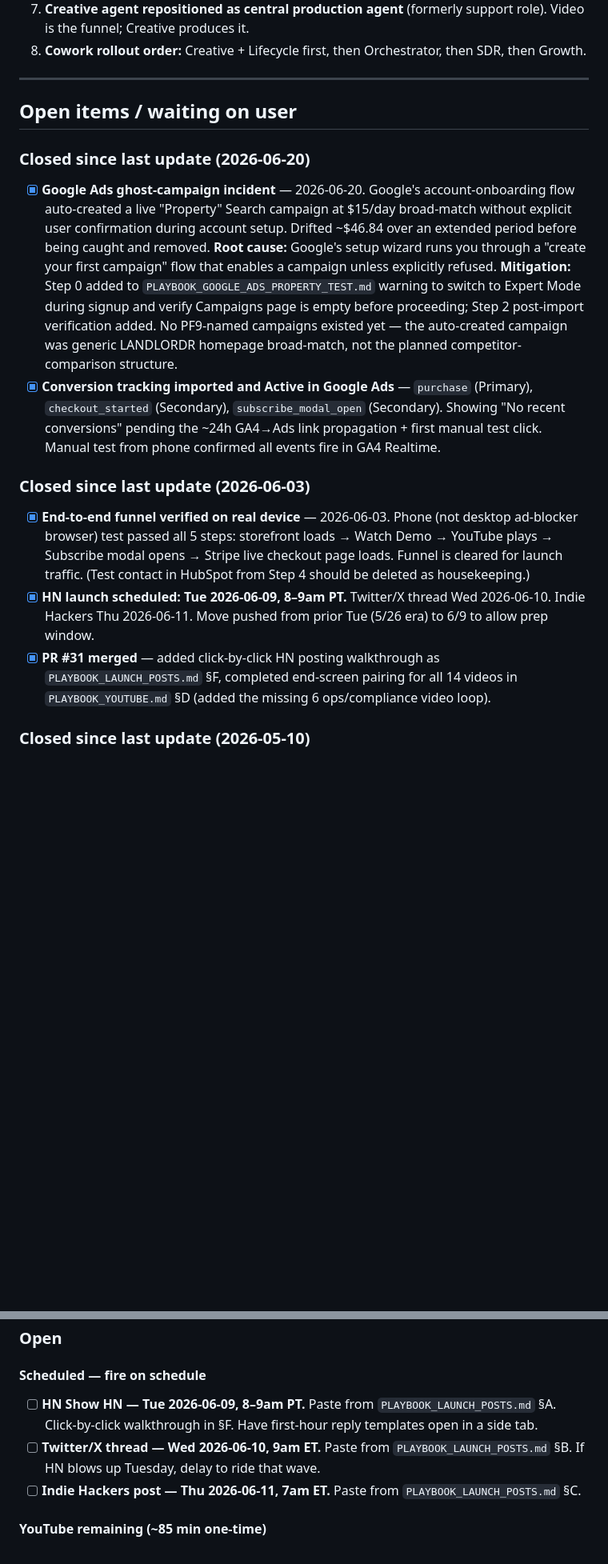
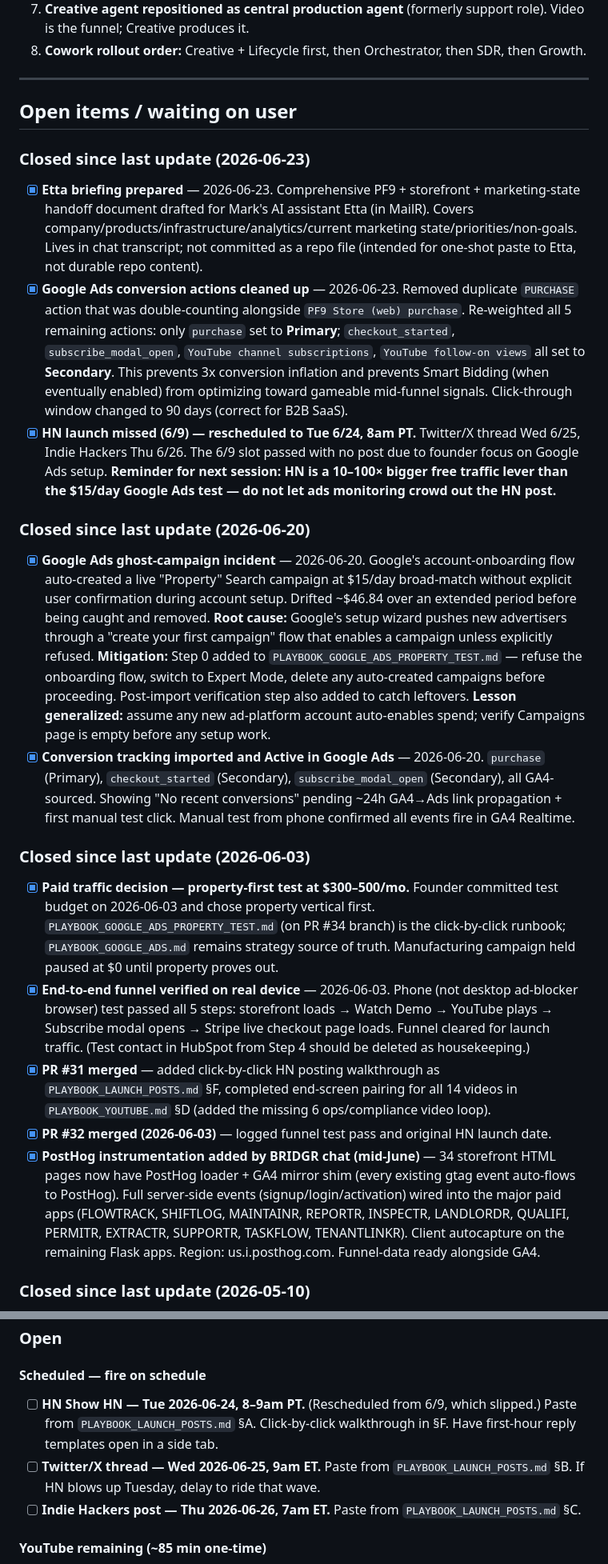
Before and after one commit to Xfree1433/pf9-store, a Markdown page: memory.md, 2 parts joined by grey strips. Shown at 80% size. Drawn GitHub-style; blank space fills up the shorter version.

Commit message:
Update memory.md through 2026-06-23 — ads incident, conversion cleanup, HN reschedule (#35)
- Log 2026-06-23: duplicate PURCHASE conversion removed; all 5 actions
  re-weighted (only purchase Primary); Etta briefing prepared
- Log 2026-06-20: ghost-campaign incident (~$47 onboarding auto-spend),
  conversion tracking go-live, runbook Step 0 mitigation on PR #34
- Log 2026-06-03 backlog: property-first paid decision, PR #32 merge,
  PostHog instrumentation by BRIDGR chat
- Reschedule HN/Twitter/IH to 6/24-26 (6/9 slot missed)
- Replace "When budget exists" with property-first test status

https://claude.ai/code/session_01PDCcag8KXiq7YURGhjqPrn

Co-authored-by: Claude <noreply@anthropic.com>

```diff
--- a/memory.md
+++ b/memory.md
@@ -105,14 +105,21 @@
 
 ## Open items / waiting on user
 
+### Closed since last update (2026-06-23)
+- [x] **Etta briefing prepared** — 2026-06-23. Comprehensive PF9 + storefront + marketing-state handoff document drafted for Mark's AI assistant Etta (in MailR). Covers company/products/infrastructure/analytics/current marketing state/priorities/non-goals. Lives in chat transcript; not committed as a repo file (intended for one-shot paste to Etta, not durable repo content).
+- [x] **Google Ads conversion actions cleaned up** — 2026-06-23. Removed duplicate `PURCHASE` action that was double-counting alongside `PF9 Store (web) purchase`. Re-weighted all 5 remaining actions: only `purchase` set to **Primary**; `checkout_started`, `subscribe_modal_open`, `YouTube channel subscriptions`, `YouTube follow-on views` all set to **Secondary**. This prevents 3x conversion inflation and prevents Smart Bidding (when eventually enabled) from optimizing toward gameable mid-funnel signals. Click-through window changed to 90 days (correct for B2B SaaS).
+- [x] **HN launch missed (6/9) — rescheduled to Tue 6/24, 8am PT.** Twitter/X thread Wed 6/25, Indie Hackers Thu 6/26. The 6/9 slot passed with no post due to founder focus on Google Ads setup. **Reminder for next session: HN is a 10–100× bigger free traffic lever than the $15/day Google Ads test — do not let ads monitoring crowd out the HN post.**
+
 ### Closed since last update (2026-06-20)
-- [x] **Google Ads ghost-campaign incident** — 2026-06-20. Google's account-onboarding flow auto-created a live "Property" Search campaign at $15/day broad-match without explicit user confirmation during account setup. Drifted ~$46.84 over an extended period before being caught and removed. **Root cause:** Google's setup wizard runs you through a "create your first campaign" flow that enables a campaign unless explicitly refused. **Mitigation:** Step 0 added to `PLAYBOOK_GOOGLE_ADS_PROPERTY_TEST.md` warning to switch to Expert Mode during signup and verify Campaigns page is empty before proceeding; Step 2 post-import verification added. No PF9-named campaigns existed yet — the auto-created campaign was generic LANDLORDR homepage broad-match, not the planned competitor-comparison structure.
-- [x] **Conversion tracking imported and Active in Google Ads** — `purchase` (Primary), `checkout_started` (Secondary), `subscribe_modal_open` (Secondary). Showing "No recent conversions" pending the ~24h GA4→Ads link propagation + first manual test click. Manual test from phone confirmed all events fire in GA4 Realtime.
+- [x] **Google Ads ghost-campaign incident** — 2026-06-20. Google's account-onboarding flow auto-created a live "Property" Search campaign at $15/day broad-match without explicit user confirmation during account setup. Drifted ~$46.84 over an extended period before being caught and removed. **Root cause:** Google's setup wizard pushes new advertisers through a "create your first campaign" flow that enables a campaign unless explicitly refused. **Mitigation:** Step 0 added to `PLAYBOOK_GOOGLE_ADS_PROPERTY_TEST.md` — refuse the onboarding flow, switch to Expert Mode, delete any auto-created campaigns before proceeding. Post-import verification step also added to catch leftovers. **Lesson generalized:** assume any new ad-platform account auto-enables spend; verify Campaigns page is empty before any setup work.
+- [x] **Conversion tracking imported and Active in Google Ads** — 2026-06-20. `purchase` (Primary), `checkout_started` (Secondary), `subscribe_modal_open` (Secondary), all GA4-sourced. Showing "No recent conversions" pending ~24h GA4→Ads link propagation + first manual test click. Manual test from phone confirmed all events fire in GA4 Realtime.
 
 ### Closed since last update (2026-06-03)
-- [x] **End-to-end funnel verified on real device** — 2026-06-03. Phone (not desktop ad-blocker browser) test passed all 5 steps: storefront loads → Watch Demo → YouTube plays → Subscribe modal opens → Stripe live checkout page loads. Funnel is cleared for launch traffic. (Test contact in HubSpot from Step 4 should be deleted as housekeeping.)
-- [x] **HN launch scheduled: Tue 2026-06-09, 8–9am PT.** Twitter/X thread Wed 2026-06-10. Indie Hackers Thu 2026-06-11. Move pushed from prior Tue (5/26 era) to 6/9 to allow prep window.
+- [x] **Paid traffic decision — property-first test at $300–500/mo.** Founder committed test budget on 2026-06-03 and chose property vertical first. `PLAYBOOK_GOOGLE_ADS_PROPERTY_TEST.md` (on PR #34 branch) is the click-by-click runbook; `PLAYBOOK_GOOGLE_ADS.md` remains strategy source of truth. Manufacturing campaign held paused at $0 until property proves out.
+- [x] **End-to-end funnel verified on real device** — 2026-06-03. Phone (not desktop ad-blocker browser) test passed all 5 steps: storefront loads → Watch Demo → YouTube plays → Subscribe modal opens → Stripe live checkout page loads. Funnel cleared for launch traffic. (Test contact in HubSpot from Step 4 should be deleted as housekeeping.)
 - [x] **PR #31 merged** — added click-by-click HN posting walkthrough as `PLAYBOOK_LAUNCH_POSTS.md` §F, completed end-screen pairing for all 14 videos in `PLAYBOOK_YOUTUBE.md` §D (added the missing 6 ops/compliance video loop).
+- [x] **PR #32 merged (2026-06-03)** — logged funnel test pass and original HN launch date.
+- [x] **PostHog instrumentation added by BRIDGR chat (mid-June)** — 34 storefront HTML pages now have PostHog loader + GA4 mirror shim (every existing gtag event auto-flows to PostHog). Full server-side events (signup/login/activation) wired into the major paid apps (FLOWTRACK, SHIFTLOG, MAINTAINR, REPORTR, INSPECTR, LANDLORDR, QUALIFI, PERMITR, EXTRACTR, SUPPORTR, TASKFLOW, TENANTLINKR). Client autocapture on the remaining Flask apps. Region: us.i.posthog.com. Funnel-data ready alongside GA4.
 
 ### Closed since last update (2026-05-10)
 - [x] **PRs #13–#26 all merged** — comparison pages, video URL wiring, T2 ship, HubSpot integration, email capture modal, glossary, lead magnets, YouTube/Directories/HARO/Quora/Affiliate/Launch-posts playbooks, Google Ads CSV bundle. memory.md kept in sync throughout.
@@ -131,9 +138,9 @@
 ### Open
 
 #### Scheduled — fire on schedule
-- [ ] **HN Show HN — Tue 2026-06-09, 8–9am PT.** Paste from `PLAYBOOK_LAUNCH_POSTS.md` §A. Click-by-click walkthrough in §F. Have first-hour reply templates open in a side tab.
-- [ ] **Twitter/X thread — Wed 2026-06-10, 9am ET.** Paste from `PLAYBOOK_LAUNCH_POSTS.md` §B. If HN blows up Tuesday, delay to ride that wave.
-- [ ] **Indie Hackers post — Thu 2026-06-11, 7am ET.** Paste from `PLAYBOOK_LAUNCH_POSTS.md` §C.
+- [ ] **HN Show HN — Tue 2026-06-24, 8–9am PT.** (Rescheduled from 6/9, which slipped.) Paste from `PLAYBOOK_LAUNCH_POSTS.md` §A. Click-by-click walkthrough in §F. Have first-hour reply templates open in a side tab.
+- [ ] **Twitter/X thread — Wed 2026-06-25, 9am ET.** Paste from `PLAYBOOK_LAUNCH_POSTS.md` §B. If HN blows up Tuesday, delay to ride that wave.
+- [ ] **Indie Hackers post — Thu 2026-06-26, 7am ET.** Paste from `PLAYBOOK_LAUNCH_POSTS.md` §C.
 
 #### YouTube remaining (~85 min one-time)
 - [ ] **End screens on all 14 videos** (~5 min × 14 = 70 min). Subscribe element + best-for-viewer + cross-link per `PLAYBOOK_YOUTUBE.md` Section D pairing.
```
Also changed, not shown: other parts of memory.md (+3 -3 lines).
